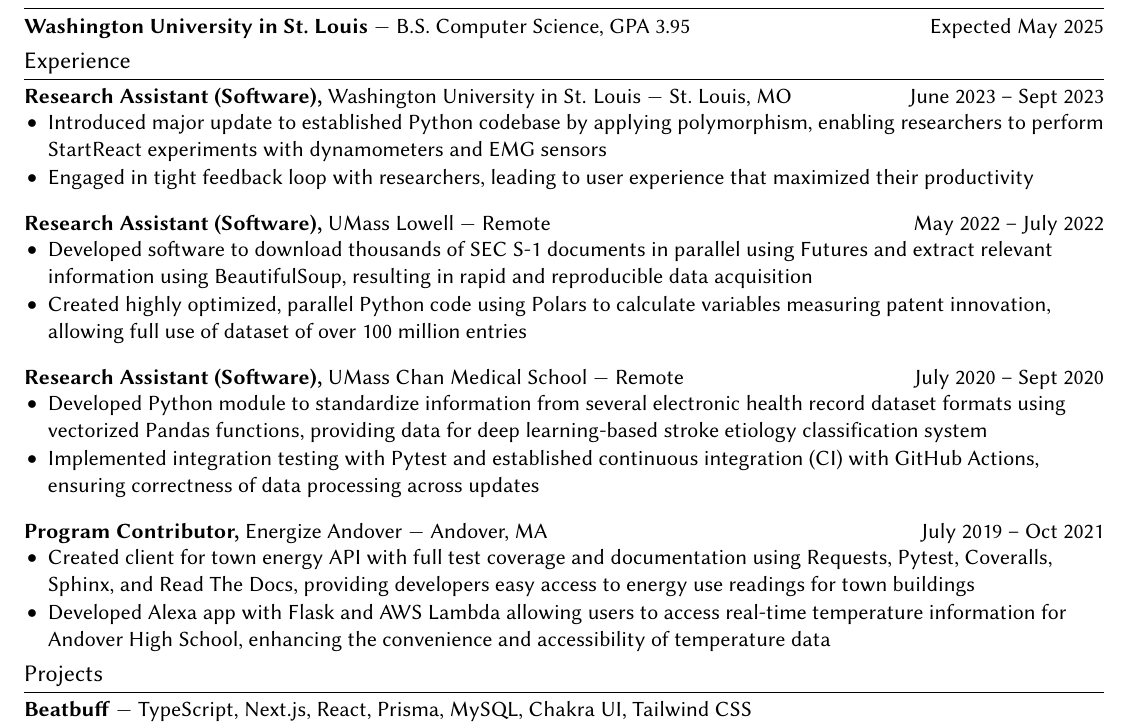
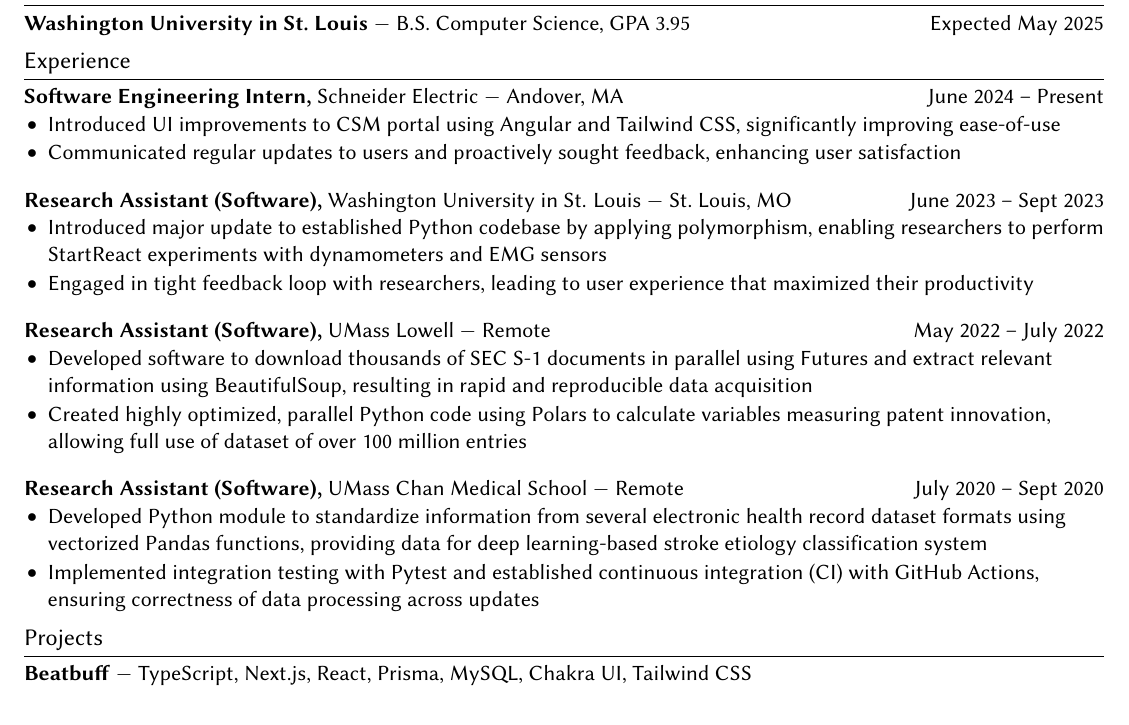
Before and after one commit to seasonedfish/resume, a LaTeX CV (src/yu-fisher-sun-resume.tex): part of the page, cut so that both start at the same text. Compiled offline with pdfLaTeX.

Commit message:
Replace Energize Andover with Schneider

```diff
--- a/src/yu-fisher-sun-resume.tex
+++ b/src/yu-fisher-sun-resume.tex
@@ -108,6 +108,19 @@
 \section{Experience}
 \BeginSubsectionList
     \NewJob
+        {Software Engineering Intern}
+        {Schneider Electric}
+        {Andover, MA}
+        {June 2024 -- Present}
+
+        \BeginBulletList
+            \Bullet{Introduced UI improvements to CSM portal using Angular and Tailwind CSS, significantly improving ease-of-use}
+            \Bullet{Communicated regular updates to users and proactively sought feedback, enhancing user satisfaction}
+        \EndBulletList
+
+    \vspace{8pt}
+
+    \NewJob
         {Research Assistant (Software)}
         {{Washington University in St. Louis}}
         {St.\ Louis, MO}
@@ -142,19 +155,6 @@
         \BeginBulletList
             \Bullet{Developed Python module to standardize information from several electronic health record dataset formats using vectorized Pandas functions, providing data for deep learning-based stroke etiology classification system}
             \Bullet{Implemented integration testing with Pytest and established continuous integration (CI) with GitHub Actions, ensuring correctness of data processing across updates}
-        \EndBulletList
-
-    \vspace{8pt}
-
-    \NewJob
-        {Program Contributor}
-        {Energize Andover}
-        {Andover, MA}
-        {July 2019 -- Oct 2021}
-
-        \BeginBulletList
-            \Bullet{Created client for town energy API with full test coverage and documentation using Requests, Pytest, Coveralls, Sphinx, and Read The Docs, providing developers easy access to energy use readings for town buildings}
-            \Bullet{Developed Alexa app with Flask and AWS Lambda allowing users to access real-time temperature information for Andover High School, enhancing the convenience and accessibility of temperature data}
         \EndBulletList
 \EndSubsectionList
 
```
